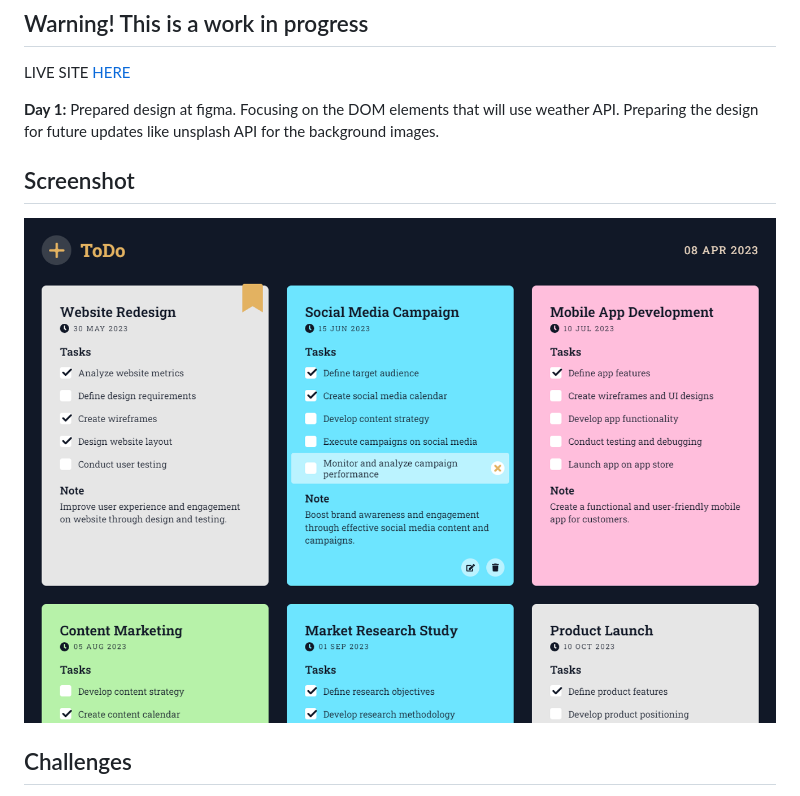
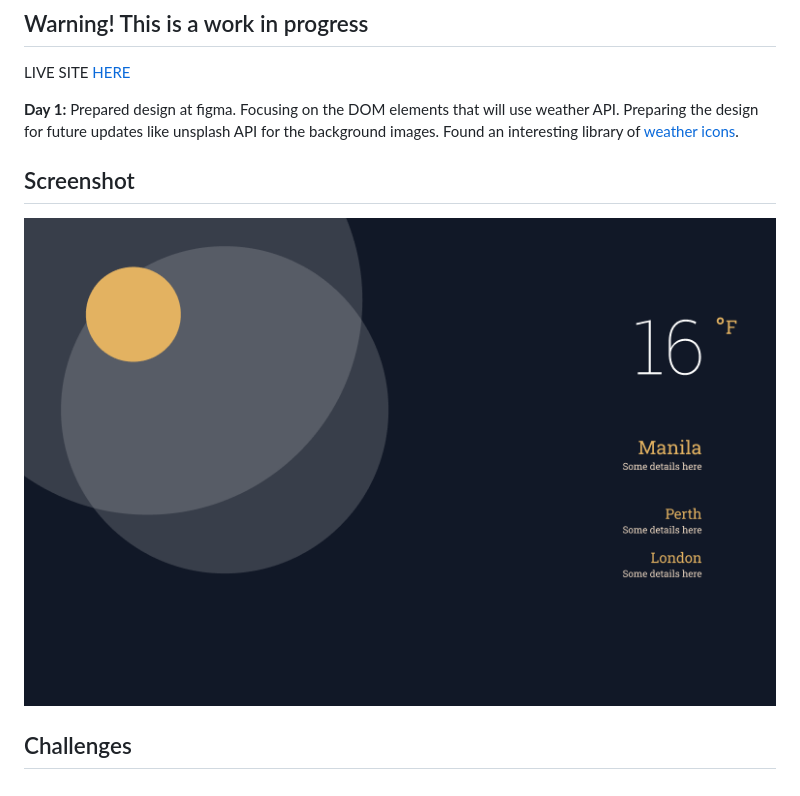
Before and after one commit to hello-damiro/weather, a Markdown page: README.md, the part around the change. Rendered like a GitHub page; pictures changed too: src/assets/images/screenshot.png.

```diff
--- a/README.md
+++ b/README.md
@@ -6,7 +6,7 @@ The Odin Project - Intermediate JS project
 
 LIVE SITE [HERE](https://hello-damiro.github.io/weather)
 
-**Day 1:** Prepared design at figma. Focusing on the DOM elements that will use weather API. Preparing the design for future updates like unsplash API for the background images.
+**Day 1:** Prepared design at figma. Focusing on the DOM elements that will use weather API. Preparing the design for future updates like unsplash API for the background images. Found an interesting library of [weather icons](https://erikflowers.github.io/weather-icons/).
 
 </br>
 
```
Also changed, not shown: 1 other file.
